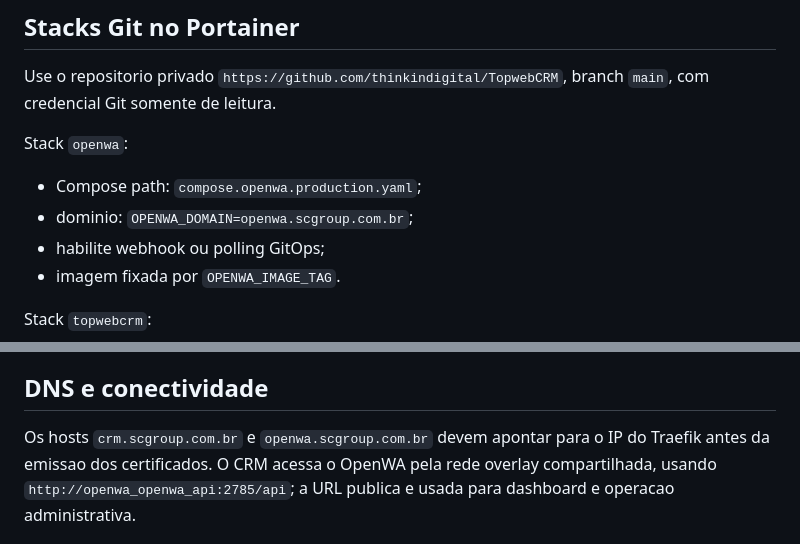
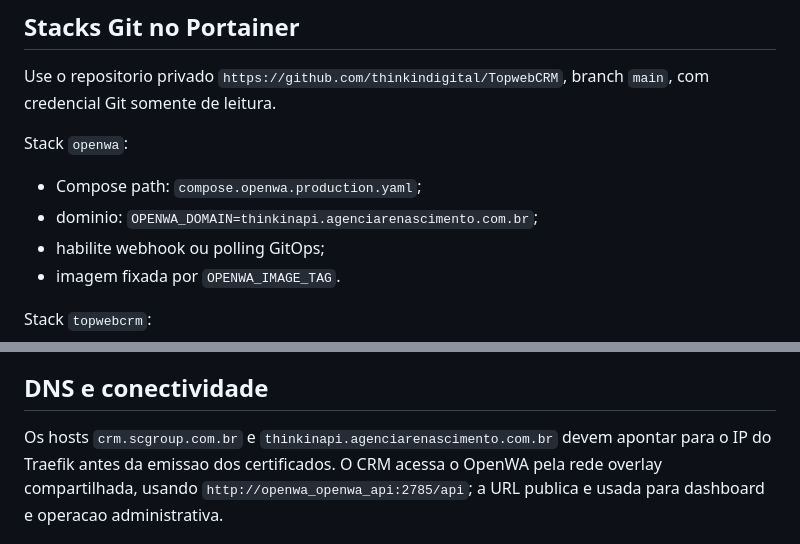
Before and after one commit to thinkindigital/TopwebCRM, a Markdown page: docs/operations/PORTAINER_SWARM.md, 2 parts joined by grey strips. Drawn GitHub-style.

Commit message:
docs: document production OpenWA hostname

```diff
--- a/docs/operations/PORTAINER_SWARM.md
+++ b/docs/operations/PORTAINER_SWARM.md
@@ -74,7 +74,7 @@ Use o repositorio privado `https://github.com/thinkindigital/TopwebCRM`, branch
 Stack `openwa`:
 
 - Compose path: `compose.openwa.production.yaml`;
-- dominio: `OPENWA_DOMAIN=openwa.scgroup.com.br`;
+- dominio: `OPENWA_DOMAIN=thinkinapi.agenciarenascimento.com.br`;
 - habilite webhook ou polling GitOps;
 - imagem fixada por `OPENWA_IMAGE_TAG`.
 
@@ -94,8 +94,8 @@ persistente ja existe, mas manter a variavel desligada reduz risco operacional.
 
 ## DNS e conectividade
 
-Os hosts `crm.scgroup.com.br` e `openwa.scgroup.com.br` devem apontar para o IP do
-Traefik antes da emissao dos certificados. O CRM acessa o OpenWA pela rede overlay
+Os hosts `crm.scgroup.com.br` e `thinkinapi.agenciarenascimento.com.br` devem
+apontar para o IP do Traefik antes da emissao dos certificados. O CRM acessa o OpenWA pela rede overlay
 compartilhada, usando `http://openwa_openwa_api:2785/api`; a URL publica e usada
 para dashboard e operacao administrativa.
 
```
